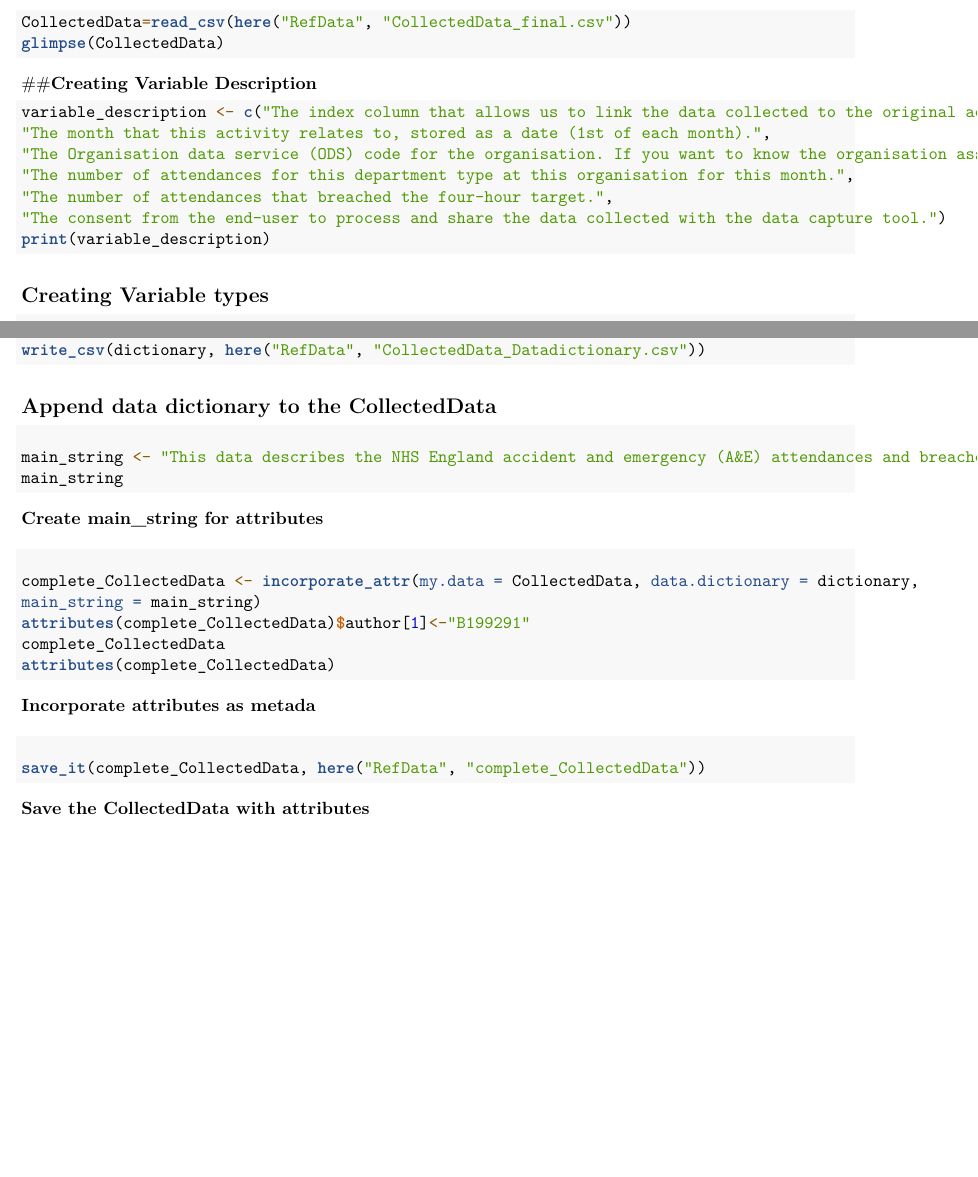
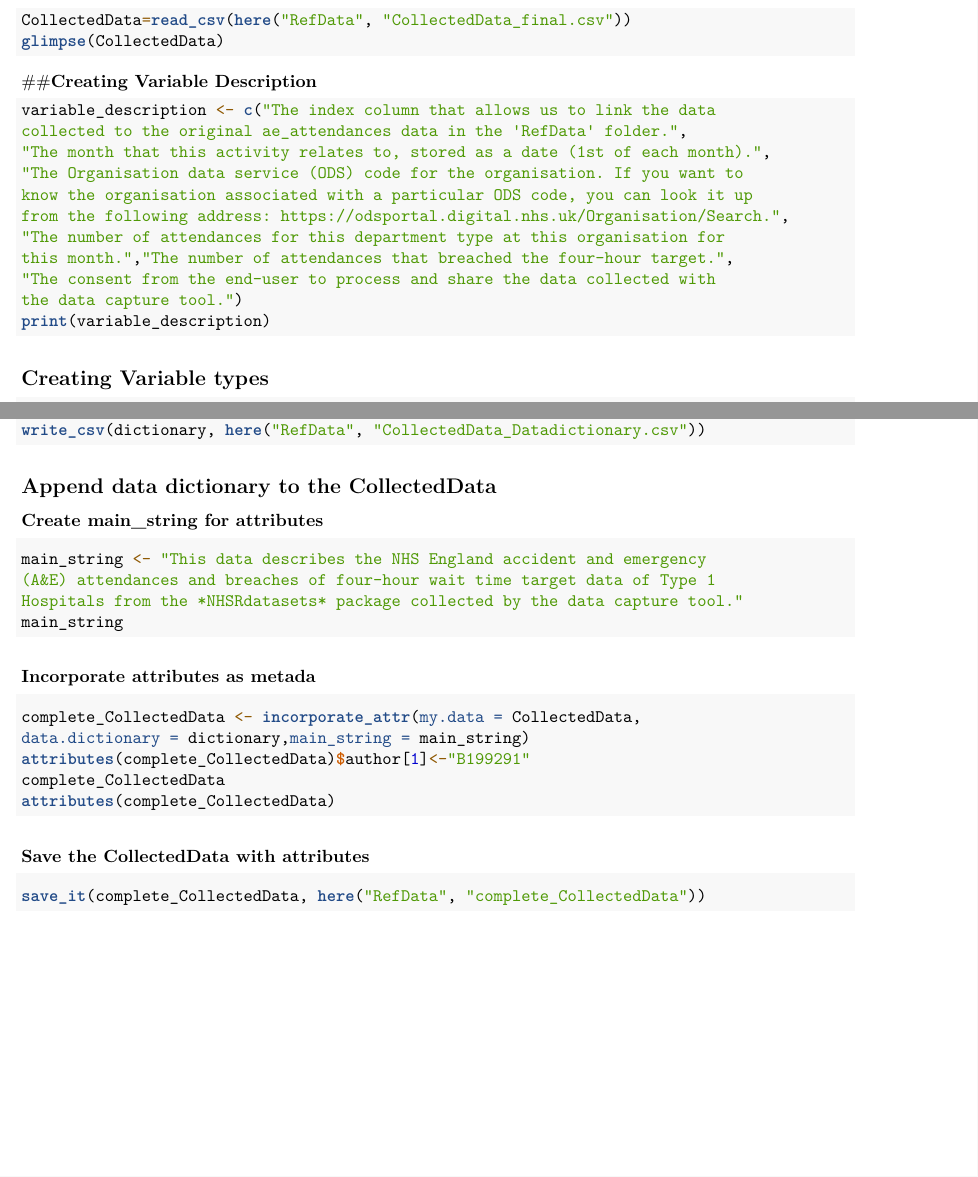
Before and after one commit to B199291/B199291_Assessment, an R Markdown document (Rscript/Data Dictionary.Rmd): two parts of pages 1 and 2 of 2, joined at a grey line, cut so that both start at the same text, the shorter picture padded with empty space. Rendered offline with R 4.5, knitr and Pandoc, then LaTeX, with nearby package versions; both versions are drawn in the output format of the newer one.

Commit message:
editing spaces for pdf save

````diff
--- a/Rscript/Data Dictionary.Rmd
+++ b/Rscript/Data Dictionary.Rmd
@@ -1,8 +1,10 @@
 ---
-title: "**Data Dictionary for Type 1 Hospitals Data Capture Tool**"
+title: '**Data Dictionary for Type 1 Hospitals Data Capture Tool**'
 author: "B199291"
 date: "`r format (Sys.time (), '%d %B, %Y')`"
-output: html_document
+output:
+  pdf_document: default
+  html_document: default
 ---
 ```{r setup, include=FALSE}
 knitr::opts_chunk$set(eval = FALSE)
@@ -71,20 +77,22 @@ glimpse(dictionary)
 write_csv(dictionary, here("RefData", "CollectedData_Datadictionary.csv"))
 ```
 ## **Append data dictionary to the CollectedData**
-#### **Create main_string for attributes**
+### **Create main_string for attributes**
 ```{r main_string}
-main_string <- "This data describes the NHS England accident and emergency (A&E) attendances and breaches of four-hour wait time target data of Type 1 Hospitals from the *NHSRdatasets* package collected by the data capture tool."
+main_string <- "This data describes the NHS England accident and emergency
+(A&E) attendances and breaches of four-hour wait time target data of Type 1
+Hospitals from the *NHSRdatasets* package collected by the data capture tool."
 main_string
 ```
-#### **Incorporate attributes as metada**
+### **Incorporate attributes as metada**
 ```{r complete_dataset}
-complete_CollectedData <- incorporate_attr(my.data = CollectedData, data.dictionary = dictionary,
-main_string = main_string)
+complete_CollectedData <- incorporate_attr(my.data = CollectedData,
+data.dictionary = dictionary,main_string = main_string)
 attributes(complete_CollectedData)$author[1]<-"B199291"
 complete_CollectedData
 attributes(complete_CollectedData)
 ```
-##### **Save the CollectedData with attributes**
+### **Save the CollectedData with attributes**
 ```{r save_it}
 save_it(complete_CollectedData, here("RefData", "complete_CollectedData"))
 ```
````
Also changed, not shown: Rscript/Loading NHSRDatasets for analysis and DCT.Rmd (+1 -1 lines), Rscript/Data-Dictionary.pdf (added), Rscript/Loading-NHSRDatasets-for-analysis-and-DCT.pdf (added), Rscript/Data Dictionary.Rmd (14 more changed lines).
